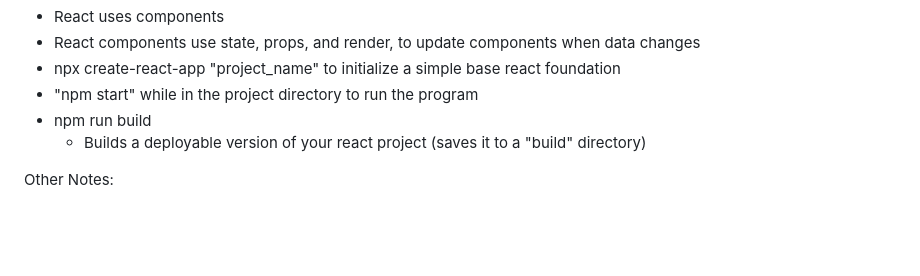
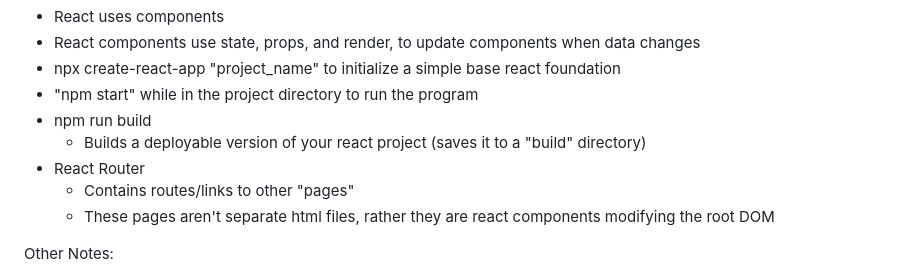
Before and after one commit to jareddwilson32/startup, a Markdown page: README.md, the part around the change. Rendered like a GitHub page; blank space fills up the shorter version.

```diff
--- a/README.md
+++ b/README.md
@@ -76,6 +76,9 @@ Simon React Assignment:
 - "npm start" while in the project directory to run the program
 - npm run build
   - Builds a deployable version of your react project (saves it to a "build" directory)
+- React Router
+  - Contains routes/links to other "pages"
+  - These pages aren't separate html files, rather they are react components modifying the root DOM
 
 
 Other Notes:
```
